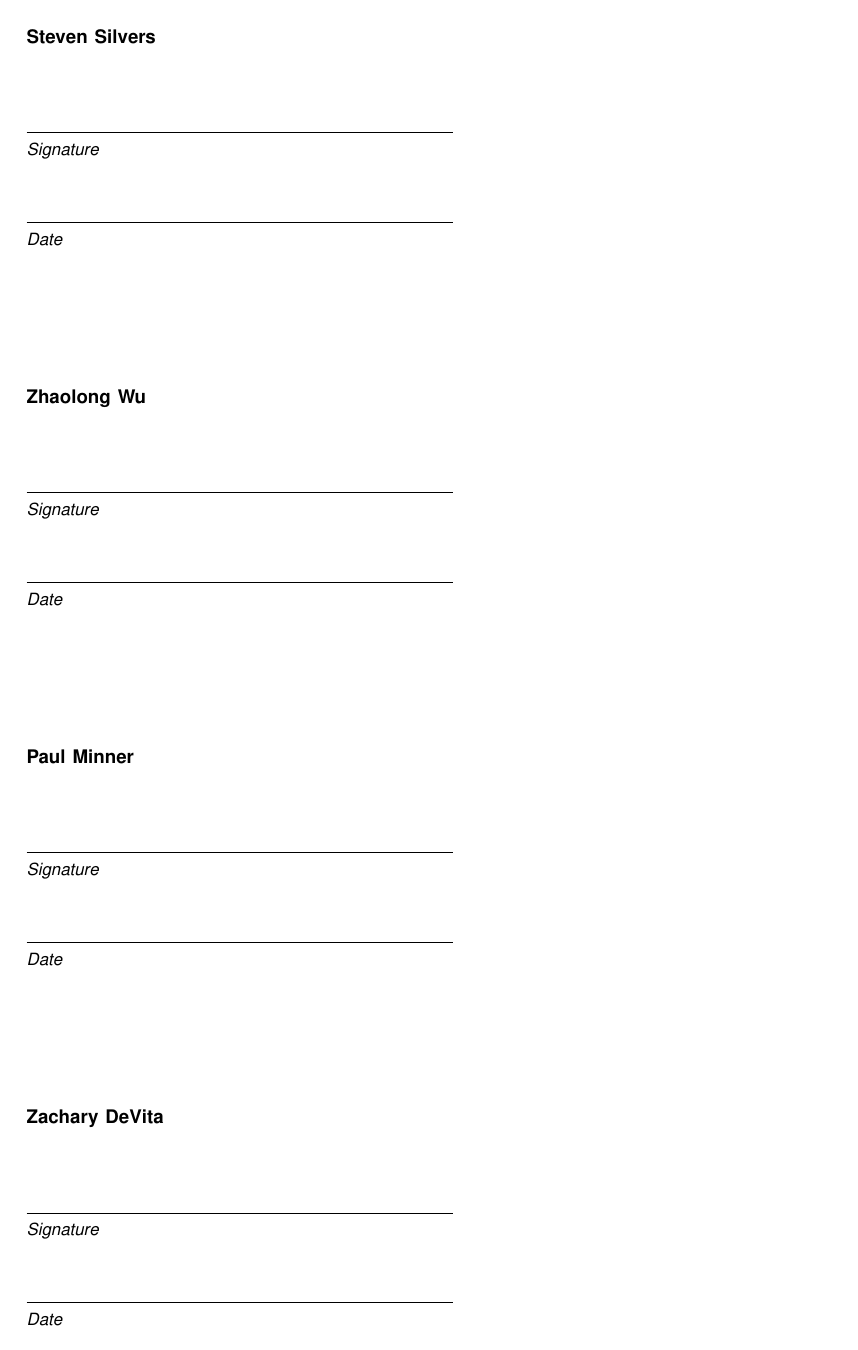
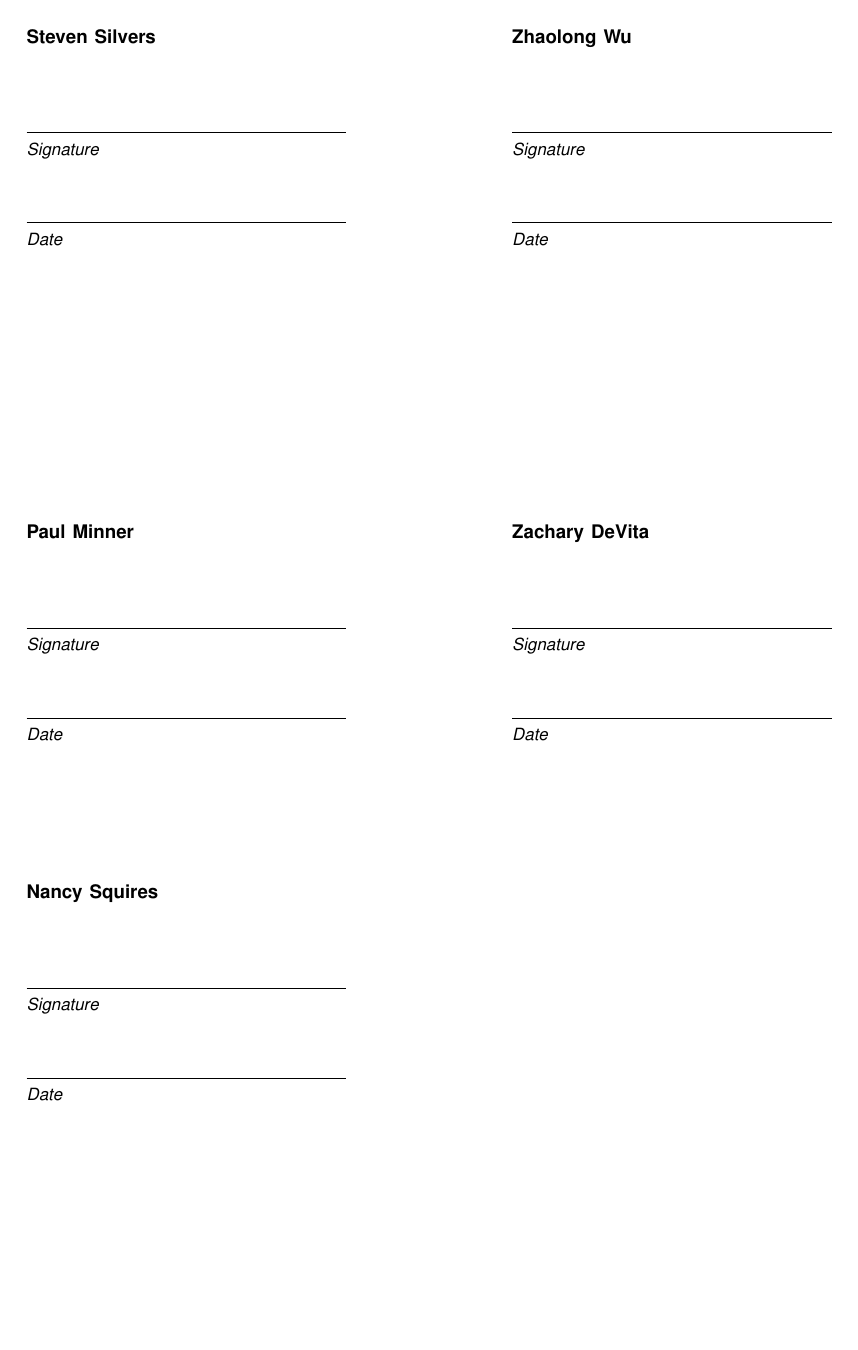
Before and after one commit to ARLISS-oregonstate-1617capstone/ARLISS-Micro-Satellite-Project, a LaTeX paper (docs/requirements/srs.tex): page 9 of 10 before the commit and page 9 of 9 after it. Compiled offline with pdfLaTeX; a missing font is replaced by an installed copy or a similar font; a LaTeX package or settings file that is missing is left out.

Commit message:
update final
fixed signature page

```diff
--- a/docs/requirements/srs.tex
+++ b/docs/requirements/srs.tex
@@ -51,7 +51,7 @@
 }
 {\end{list}}
 
-\newcommand{\namesigdate}[2][8cm]{%
+\newcommand{\namesigdate}[2][6cm]{%
   	\begin{tabular}{@{}p{#1}@{}}
     		#2 \\[3\normalbaselineskip] \hrule \\[0pt]
     		{\small \textit{Signature}}
```
